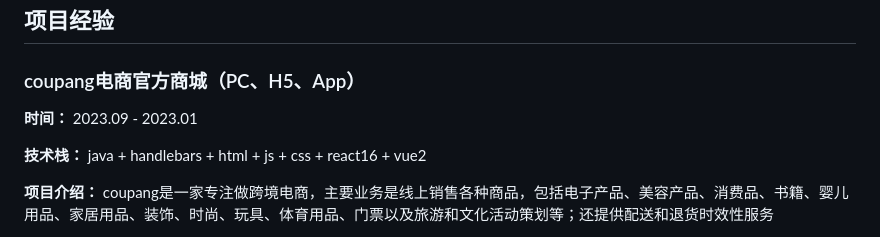
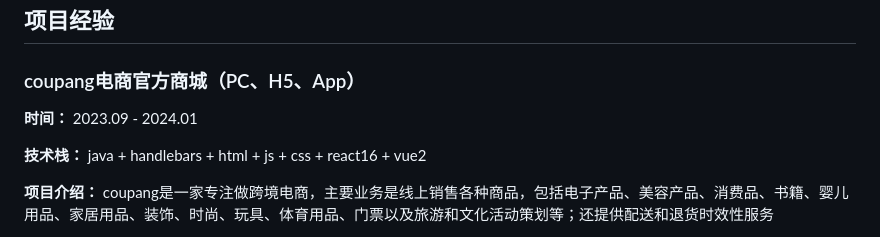
Before and after one commit to chrisworkalx/my-resume, a Markdown page: src/resume.md, the part around the change. Drawn GitHub-style.

Commit message:
upd: update work date

```diff
--- a/src/resume.md
+++ b/src/resume.md
@@ -130,7 +130,7 @@
 
 ### coupang电商官方商城（PC、H5、App）
 
-**时间：** 2023.09 - 2023.01
+**时间：** 2023.09 - 2024.01
 
 **技术栈：** java + handlebars + html + js + css + react16 + vue2
 
```
